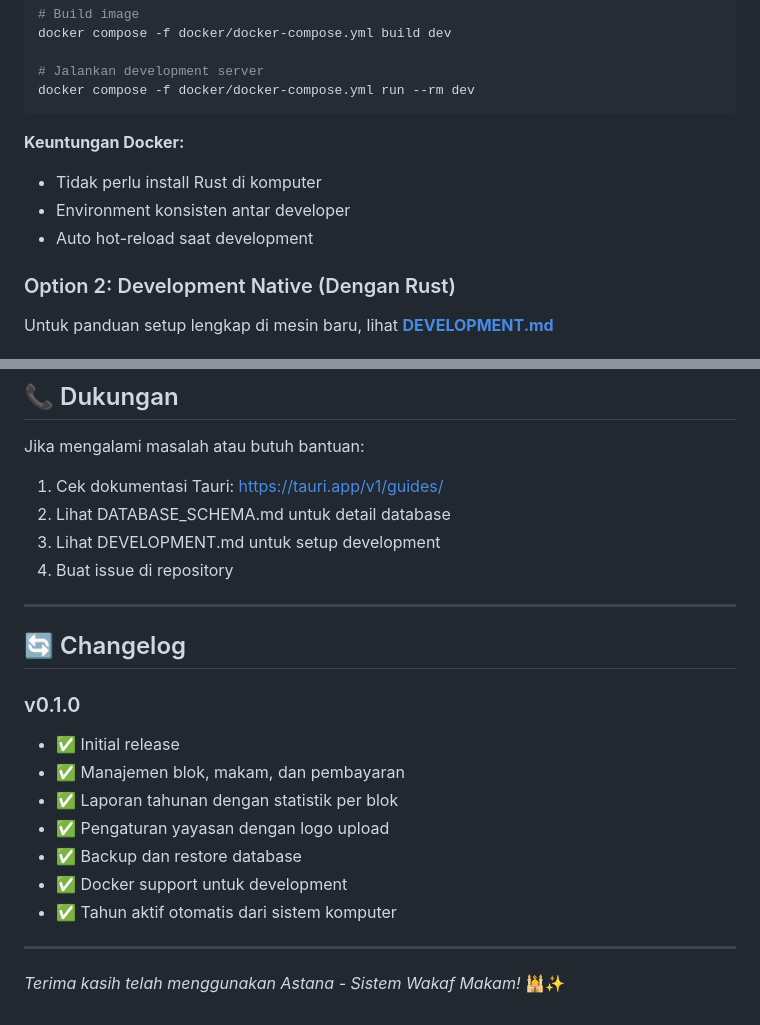
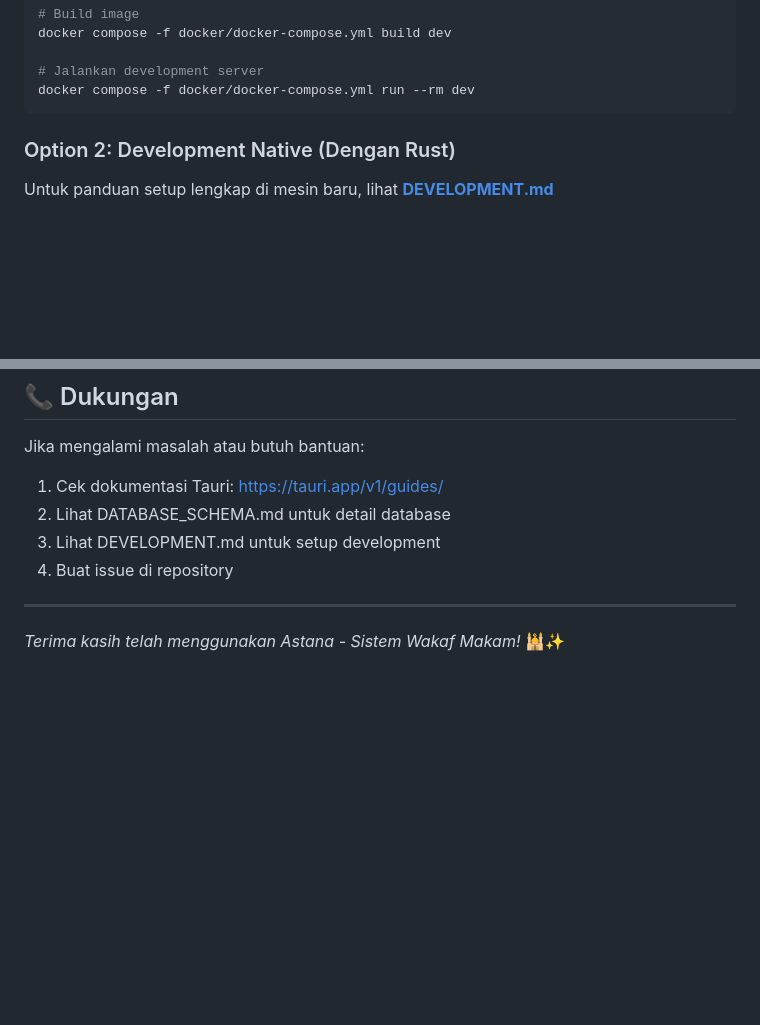
Before and after one commit to perogeremmer/astana, a Markdown page: README.md, 2 parts joined by grey strips. Drawn GitHub-style; blank space fills up the shorter version.

Commit message:
docs: remove changelog and docker benefits from README
- Remove changelog section
- Remove Docker benefits section

````diff
--- a/README.md
+++ b/README.md
@@ -99,11 +99,6 @@ docker compose -f docker/docker-compose.yml build dev
 # Jalankan development server
 docker compose -f docker/docker-compose.yml run --rm dev
 ```
-
-**Keuntungan Docker:**
-- Tidak perlu install Rust di komputer
-- Environment konsisten antar developer
-- Auto hot-reload saat development
 
 ### Option 2: Development Native (Dengan Rust)
 
@@ -283,17 +278,4 @@ Jika mengalami masalah atau butuh bantuan:
 
 ---
 
-## 🔄 Changelog
-
-### v0.1.0
-- ✅ Initial release
-- ✅ Manajemen blok, makam, dan pembayaran
-- ✅ Laporan tahunan dengan statistik per blok
-- ✅ Pengaturan yayasan dengan logo upload
-- ✅ Backup dan restore database
-- ✅ Docker support untuk development
-- ✅ Tahun aktif otomatis dari sistem komputer
-
----
-
 *Terima kasih telah menggunakan Astana - Sistem Wakaf Makam!* 🕌✨
````
